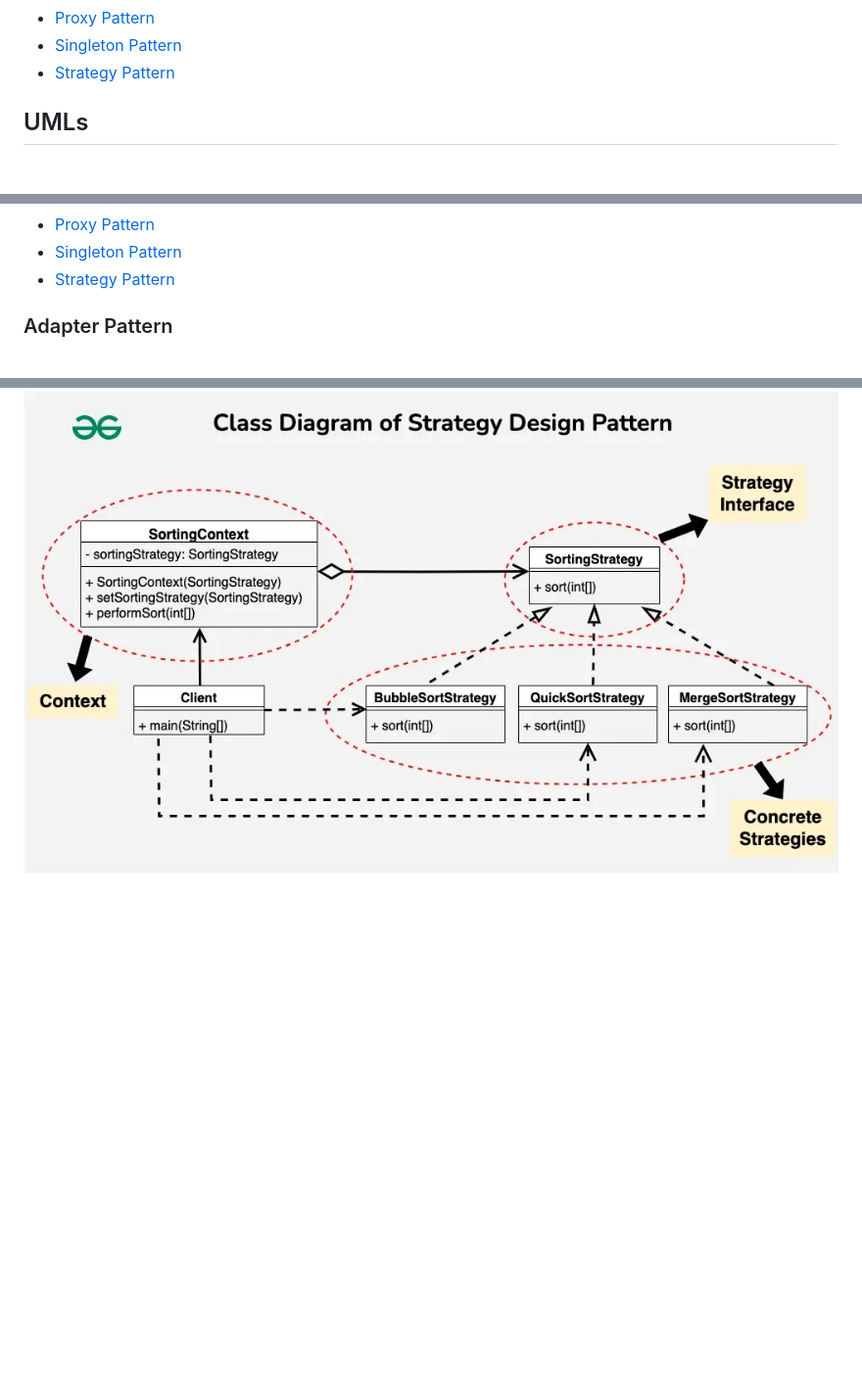
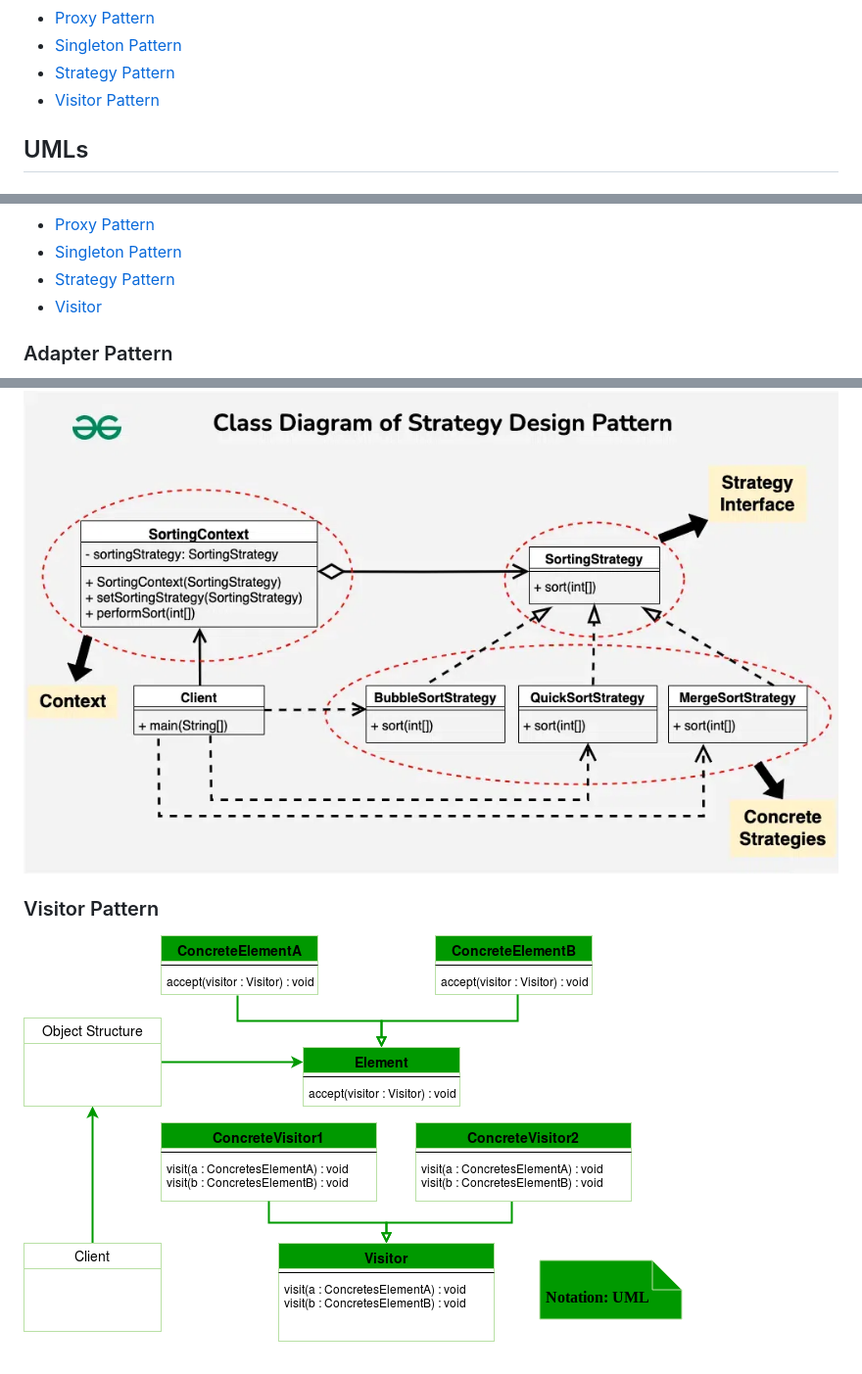
Before and after one commit to AleandroPresta/design-patterns, a Markdown page: README.md, 3 parts joined by grey strips. Shown: that part at 98% size. GitHub-like rendering; pictures changed too: Visitor/uml.png (added); blank space fills up the shorter version.

Commit message:
Added indexes for visitor pattern

```diff
--- a/README.md
+++ b/README.md
@@ -20,6 +20,7 @@ For the website version <a href="https://aleandropresta.github.io/design-pattern
     <li><a href="./Proxy/">Proxy Pattern</a></li>
     <li><a href="./Singleton">Singleton Pattern</a></li>
     <li><a href="./Strategy/">Strategy Pattern</a></li>
+    <li><a href="./Visitor/">Visitor Pattern</a></li>
 </ul>
 
 ## UMLs
@@ -39,6 +40,7 @@ For the website version <a href="https://aleandropresta.github.io/design-pattern
 -   [Proxy Pattern](#proxy-pattern)
 -   [Singleton Pattern](#singleton-pattern)
 -   [Strategy Pattern](#strategy-pattern)
+-   [Visitor](#visitor-pattern)
 
 ### Adapter Pattern
 
@@ -91,3 +93,7 @@ For the website version <a href="https://aleandropresta.github.io/design-pattern
 ### Strategy Pattern
 
 ![strategy](/Strategy/images/uml.png)
+
+### Visitor Pattern
+
+![visitor](/Visitor/uml.png)
```
Also changed, not shown: Visitor/README.md (added), 2 other files.
